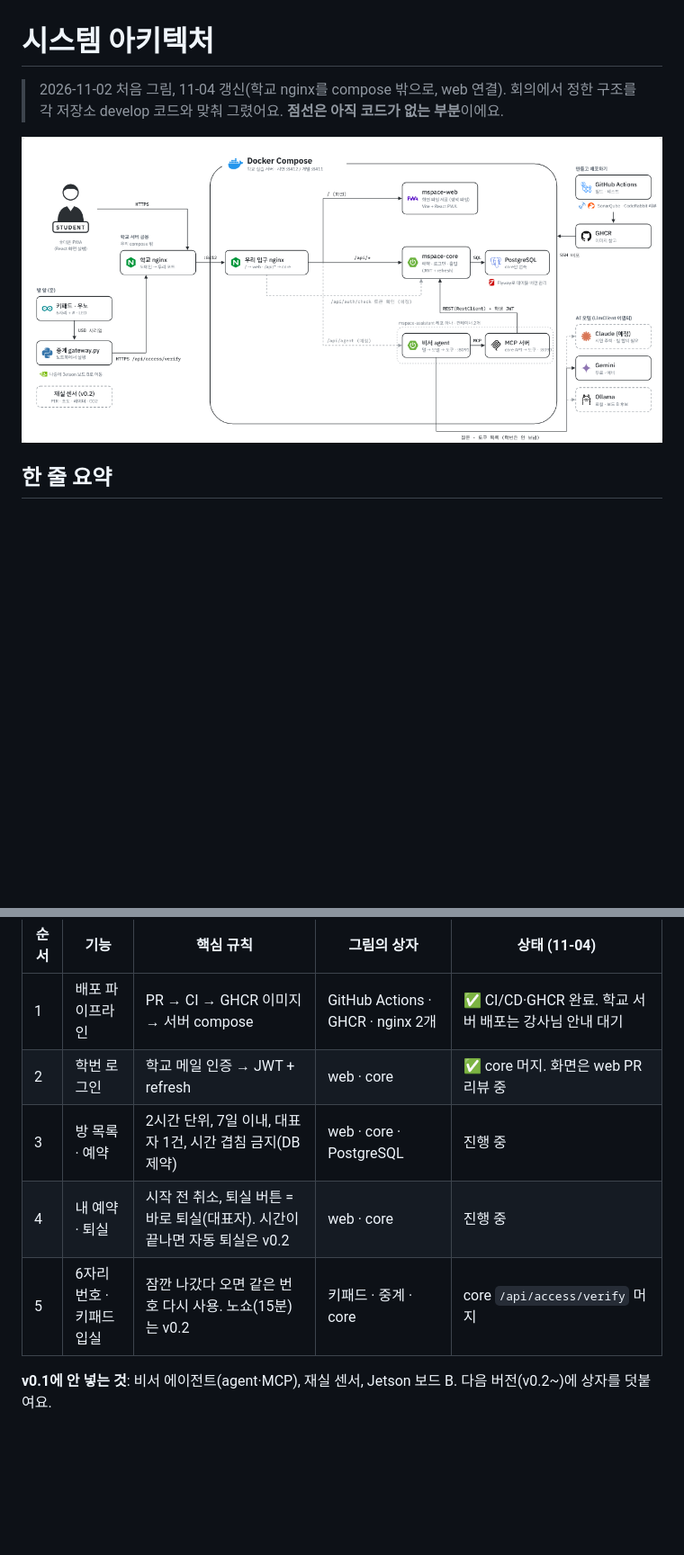
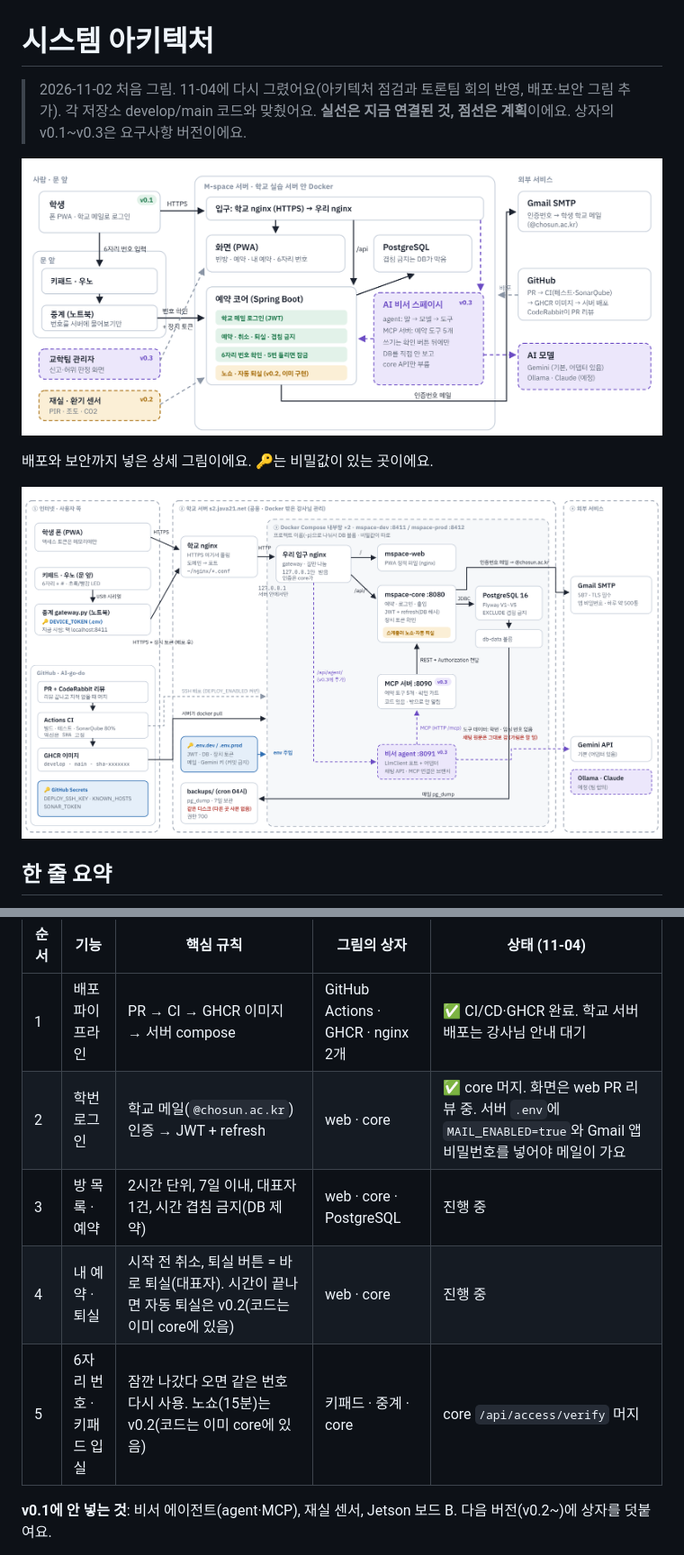
Before and after one commit to AI-go-do/docs, a Markdown page: architecture/README.md, 2 parts joined by grey strips. Shown at 90% size. Drawn GitHub-style; pictures changed too: architecture/deploy-security.png (added), architecture/mspace-architecture.png; blank space fills up the shorter version.

```diff
--- a/architecture/README.md
+++ b/architecture/README.md
@@ -1,8 +1,12 @@
 # 시스템 아키텍처
 
-> 2026-11-02 처음 그림, 11-04 갱신(학교 nginx를 compose 밖으로, web 연결). 회의에서 정한 구조를 각 저장소 develop 코드와 맞춰 그렸어요. **점선은 아직 코드가 없는 부분**이에요.
+> 2026-11-02 처음 그림. 11-04에 다시 그렸어요(아키텍처 점검과 토론팀 회의 반영, 배포·보안 그림 추가). 각 저장소 develop/main 코드와 맞췄어요. **실선은 지금 연결된 것, 점선은 계획**이에요. 상자의 v0.1~v0.3은 요구사항 버전이에요.
 
 ![M-SPACE 시스템 아키텍처](mspace-architecture.png)
+
+배포와 보안까지 넣은 상세 그림이에요. 🔑는 비밀값이 있는 곳이에요.
+
+![M-SPACE 배포 · 보안 상세](deploy-security.png)
 
 ## 한 줄 요약
 
@@ -37,10 +59,10 @@ v0.1은 아래 다섯 가지를 **순서대로** 만들어요. 위 그림 중
 | 순서 | 기능 | 핵심 규칙 | 그림의 상자 | 상태 (11-04) |
 |---|---|---|---|---|
 | 1 | 배포 파이프라인 | PR → CI → GHCR 이미지 → 서버 compose | GitHub Actions · GHCR · nginx 2개 | ✅ CI/CD·GHCR 완료. 학교 서버 배포는 강사님 안내 대기 |
-| 2 | 학번 로그인 | 학교 메일 인증 → JWT + refresh | web · core | ✅ core 머지. 화면은 web PR 리뷰 중 |
+| 2 | 학번 로그인 | 학교 메일(`@chosun.ac.kr`) 인증 → JWT + refresh | web · core | ✅ core 머지. 화면은 web PR 리뷰 중. 서버 `.env`에 `MAIL_ENABLED=true`와 Gmail 앱 비밀번호를 넣어야 메일이 가요 |
 | 3 | 방 목록 · 예약 | 2시간 단위, 7일 이내, 대표자 1건, 시간 겹침 금지(DB 제약) | web · core · PostgreSQL | 진행 중 |
-| 4 | 내 예약 · 퇴실 | 시작 전 취소, 퇴실 버튼 = 바로 퇴실(대표자). 시간이 끝나면 자동 퇴실은 v0.2 | web · core | 진행 중 |
-| 5 | 6자리 번호 · 키패드 입실 | 잠깐 나갔다 오면 같은 번호 다시 사용. 노쇼(15분)는 v0.2 | 키패드 · 중계 · core | core `/api/access/verify` 머지 |
+| 4 | 내 예약 · 퇴실 | 시작 전 취소, 퇴실 버튼 = 바로 퇴실(대표자). 시간이 끝나면 자동 퇴실은 v0.2(코드는 이미 core에 있음) | web · core | 진행 중 |
+| 5 | 6자리 번호 · 키패드 입실 | 잠깐 나갔다 오면 같은 번호 다시 사용. 노쇼(15분)는 v0.2(코드는 이미 core에 있음) | 키패드 · 중계 · core | core `/api/access/verify` 머지 |
 
 **v0.1에 안 넣는 것**: 비서 에이전트(agent·MCP), 재실 센서, Jetson 보드 B. 다음 버전(v0.2~)에 상자를 덧붙여요.
 
```
Also changed, not shown: other parts of architecture/README.md (+41 -14 lines), architecture/mvp-services.md (+13 -7 lines).
